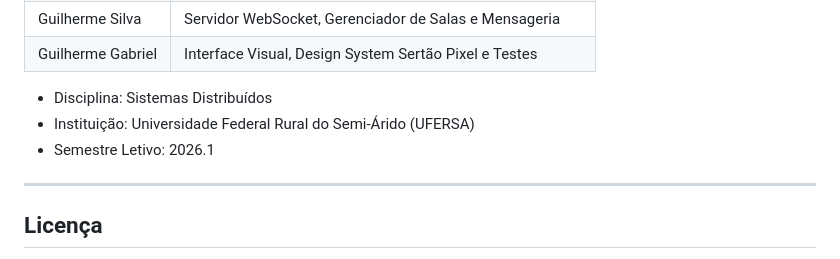
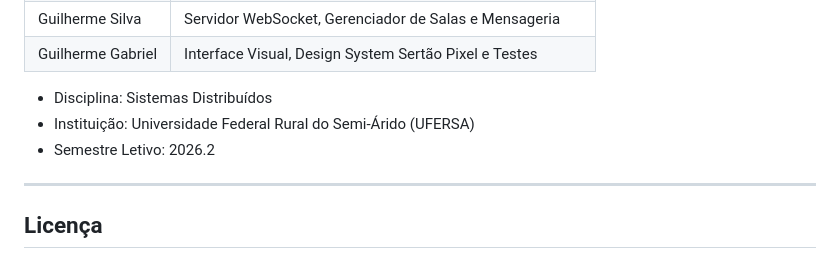
Before and after one commit to enthonyaraujo/bombermanUFERSA, a Markdown page: README.md, the part around the change. Drawn GitHub-style.

Commit message:
fix: semestre 2026.2

```diff
--- a/README.md
+++ b/README.md
@@ -267,7 +267,7 @@ docker push <ID_CONTA>.dkr.ecr.us-east-1.amazonaws.com/bomberman-ufersa:latest
 
 - Disciplina: Sistemas Distribuídos
 - Instituição: Universidade Federal Rural do Semi-Árido (UFERSA)
-- Semestre Letivo: 2026.1
+- Semestre Letivo: 2026.2
 
 ---
 
```
